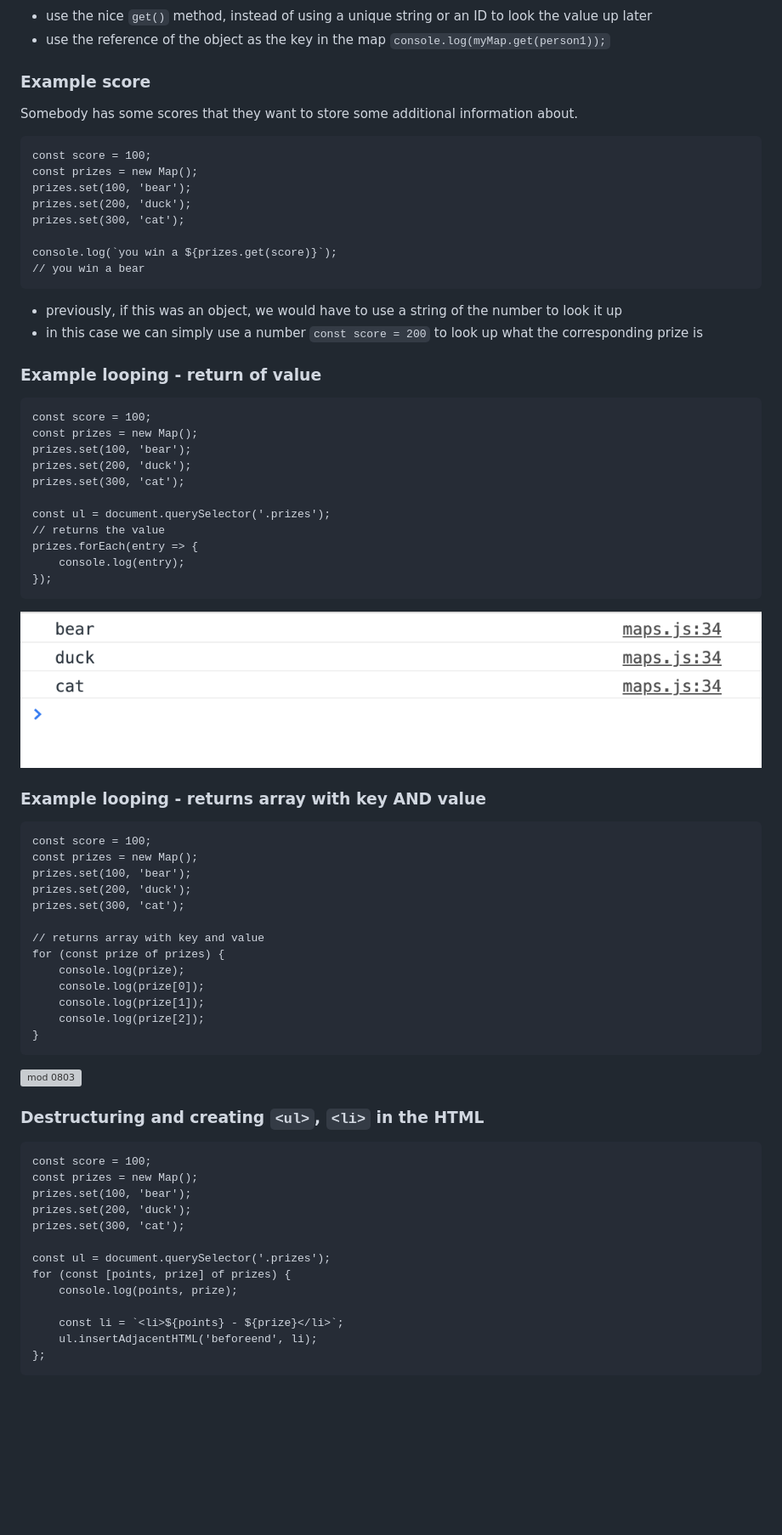
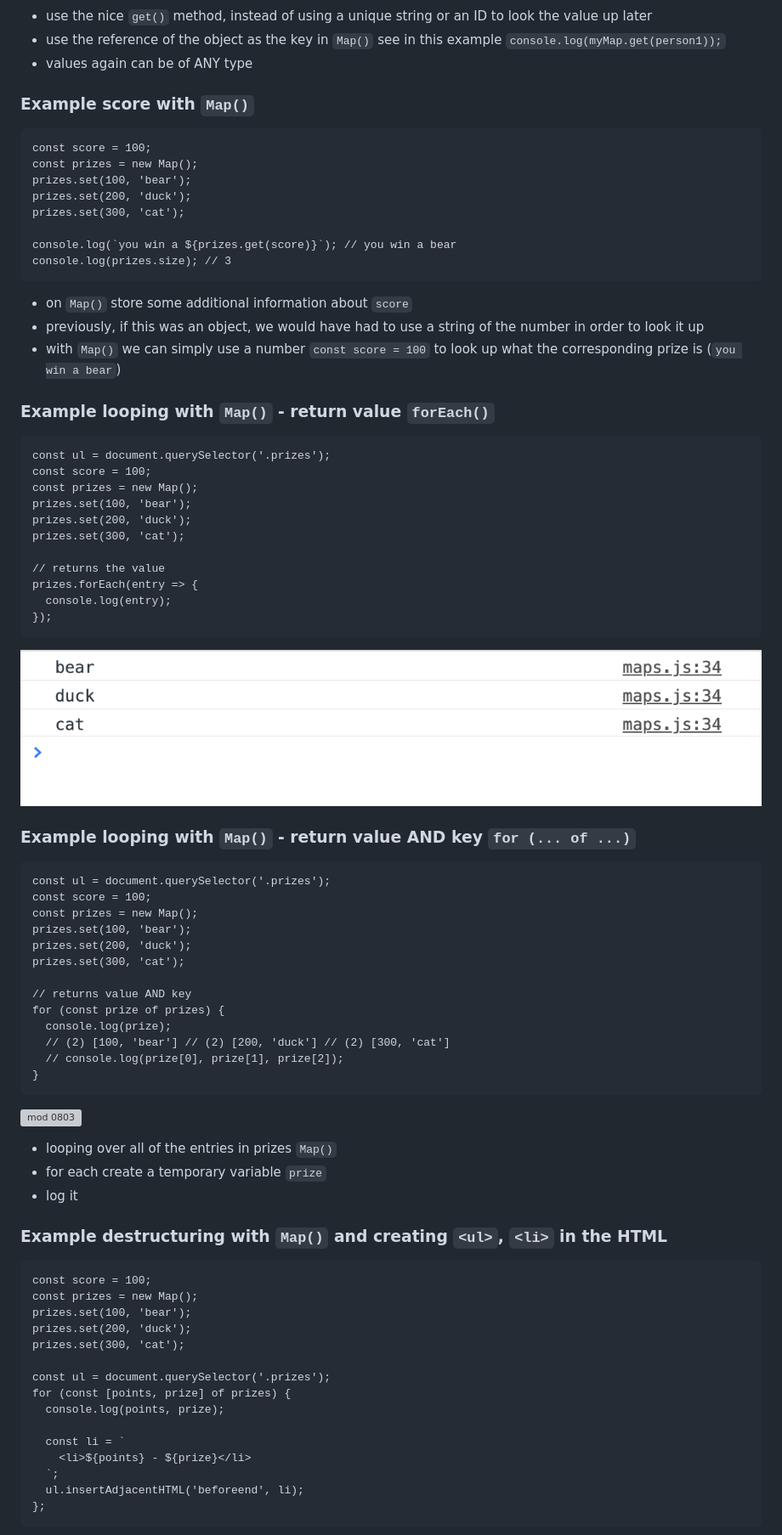
Before and after one commit to EllyPirelly/learnings-wes-bos-JSbeginner, a Markdown page: module-08-data-types/README.md, the part around the change printed below. Shown: that part at 85% size. GitHub-like rendering; blank space fills up the shorter version; grey boxes are pictures that could not be loaded.

````diff
--- a/module-08-data-types/README.md
+++ b/module-08-data-types/README.md
@@ -705,11 +690,10 @@ console.log(myMap.get(person1));
 ![mod 0803](./img/screen-mod0803-03.png)
 
 - use the nice `get()` method, instead of using a unique string or an ID to look the value up later
-- use the reference of the object as the key in the map `console.log(myMap.get(person1));`
-
-### Example score
-
-Somebody has some scores that they want to store some additional information about.
+- use the reference of the object as the key in `Map()` see in this example `console.log(myMap.get(person1));`
+- values again can be of ANY type
+
+### Example score with `Map()`
 
 ```
 const score = 100;
@@ -718,52 +702,56 @@ prizes.set(100, 'bear');
 prizes.set(200, 'duck');
 prizes.set(300, 'cat');
 
-console.log(`you win a ${prizes.get(score)}`);
-// you win a bear
-```
-
-- previously, if this was an object, we would have to use a string of the number to look it up
-- in this case we can simply use a number `const score = 200` to look up what the corresponding prize is
-
-### Example looping - return of value
-
-```
+console.log(`you win a ${prizes.get(score)}`); // you win a bear
+console.log(prizes.size); // 3
+```
+- on `Map()` store some additional information about `score`
+- previously, if this was an object, we would have had to use a string of the number in order to look it up
+- with `Map()` we can simply use a number `const score = 100` to look up what the corresponding prize is (`you win a bear`)
+
+### Example looping with `Map()` - return value `forEach()`
+
+```
+const ul = document.querySelector('.prizes');
 const score = 100;
 const prizes = new Map();
 prizes.set(100, 'bear');
 prizes.set(200, 'duck');
 prizes.set(300, 'cat');
 
-const ul = document.querySelector('.prizes');
 // returns the value
 prizes.forEach(entry => {
-    console.log(entry);
+  console.log(entry);
 });
 ```
 
 ![mod 0803](./img/screen-mod0803-04.png)
 
-### Example looping - returns array with key AND value
-
-```
+### Example looping with `Map()` - return value AND key `for (... of ...)`
+
+```
+const ul = document.querySelector('.prizes');
 const score = 100;
 const prizes = new Map();
 prizes.set(100, 'bear');
 prizes.set(200, 'duck');
 prizes.set(300, 'cat');
 
-// returns array with key and value
+// returns value AND key
 for (const prize of prizes) {
-    console.log(prize);
-    console.log(prize[0]);
-    console.log(prize[1]);
-    console.log(prize[2]);
+  console.log(prize);
+  // (2) [100, 'bear'] // (2) [200, 'duck'] // (2) [300, 'cat']
+  // console.log(prize[0], prize[1], prize[2]);
 }
 ```
 
 ![mod 0803](./img/screen-mod0803-05.png)
 
-### Destructuring and creating `<ul>`, `<li>` in the HTML
+- looping over all of the entries in prizes `Map()`
+- for each create a temporary variable `prize`
+- log it
+
+### Example destructuring with `Map()` and creating `<ul>`, `<li>` in the HTML
 
 ```
 const score = 100;
@@ -774,10 +762,12 @@ prizes.set(300, 'cat');
 
 const ul = document.querySelector('.prizes');
 for (const [points, prize] of prizes) {
-    console.log(points, prize);
-
-    const li = `<li>${points} - ${prize}</li>`;
-    ul.insertAdjacentHTML('beforeend', li);
+  console.log(points, prize);
+
+  const li = `
+    <li>${points} - ${prize}</li>
+  `;
+  ul.insertAdjacentHTML('beforeend', li);
 };
 ```
 
````
Also changed, not shown: other parts of module-08-data-types/README.md (+69 -64 lines), module-08-data-types/img/screen-mod0803-09.png, 2 other files.
